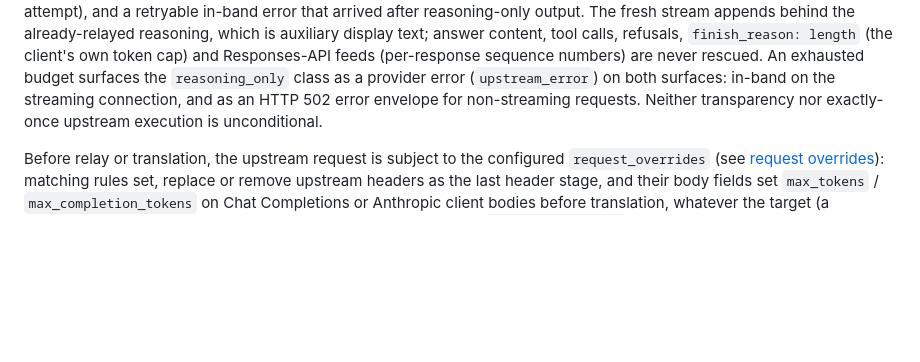
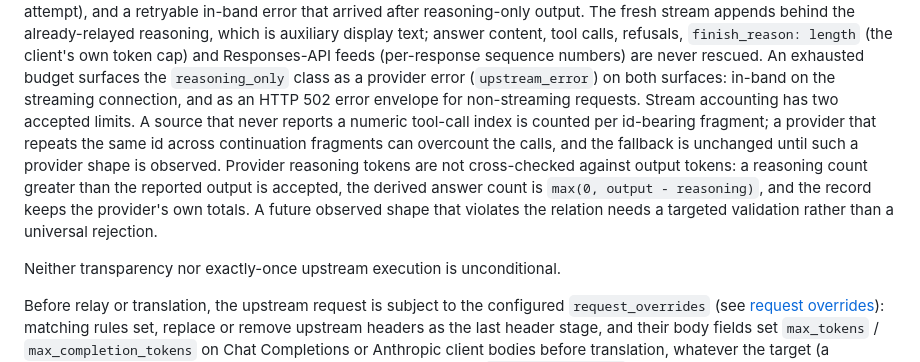
Before and after one commit to LLM-4-People/millivolt, a Markdown page: docs/protocol.md, the part around the change. Rendered like a GitHub page; blank space fills up the shorter version.

Commit message:
docs: record analyzer counting limits
The no-index tool-call fallback counts each id-bearing fragment, so a repeated id across continuation fragments can overcount, and provider reasoning tokens greater than output are accepted with answer = max(0, output - reasoning). Document both as accepted analyzer limits; changing either needs an observed provider shape and a targeted validation.

```diff
--- a/docs/protocol.md
+++ b/docs/protocol.md
@@ -316,6 +316,16 @@ sequence numbers) are never rescued. An exhausted budget surfaces the
 `reasoning_only` class as a provider error (`upstream_error`) on both
 surfaces: in-band on the streaming connection, and as an HTTP 502 error
 envelope for non-streaming requests.
+Stream accounting has two accepted limits. A source that never reports a
+numeric tool-call index is counted per id-bearing fragment; a provider that
+repeats the same id across continuation fragments can overcount the calls, and
+the fallback is unchanged until such a provider shape is observed. Provider
+reasoning tokens are not cross-checked against output tokens: a reasoning count
+greater than the reported output is accepted, the derived answer count is
+`max(0, output - reasoning)`, and the record keeps the provider's own totals. A
+future observed shape that violates the relation needs a targeted validation
+rather than a universal rejection.
+
 Neither transparency nor exactly-once upstream execution is unconditional.
 
 Before relay or translation, the upstream request is subject to the configured
```
